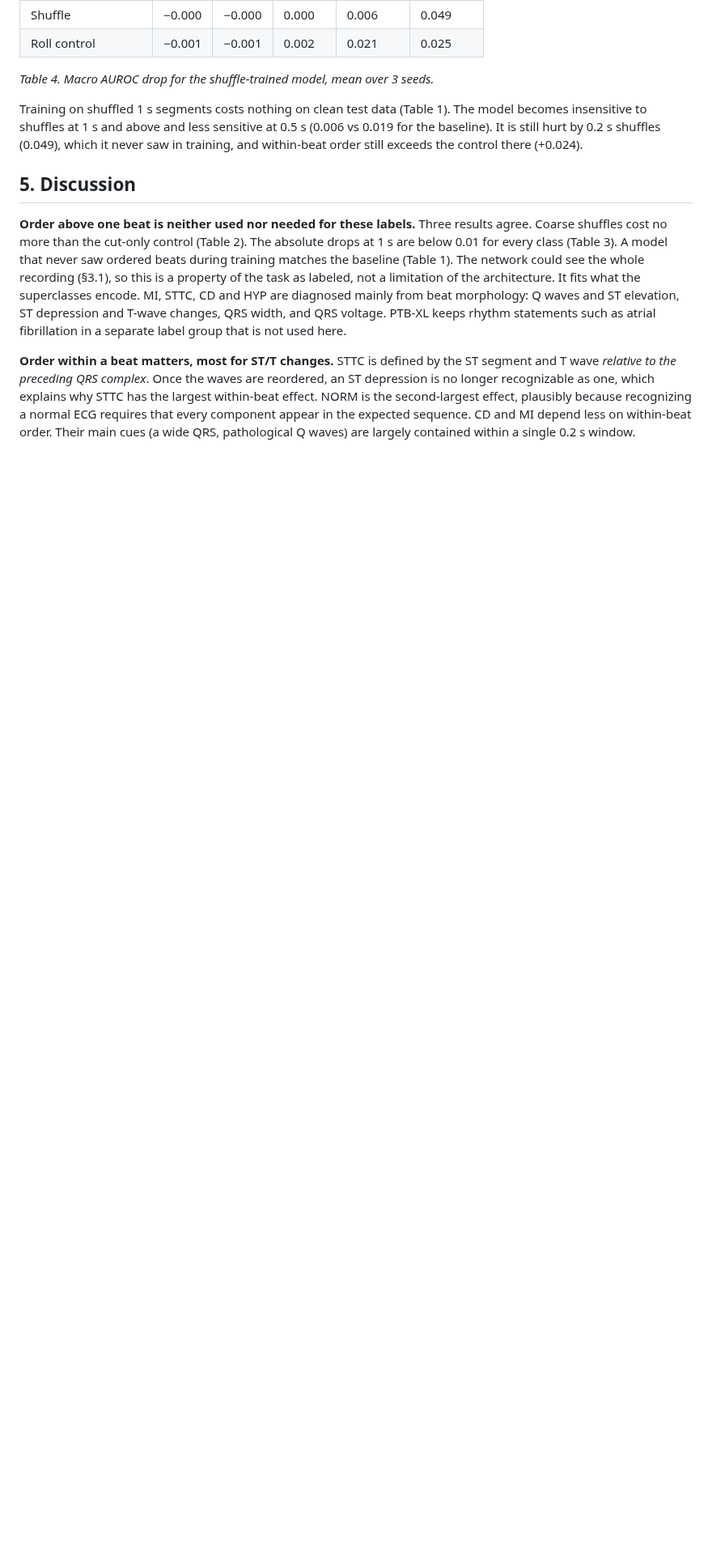
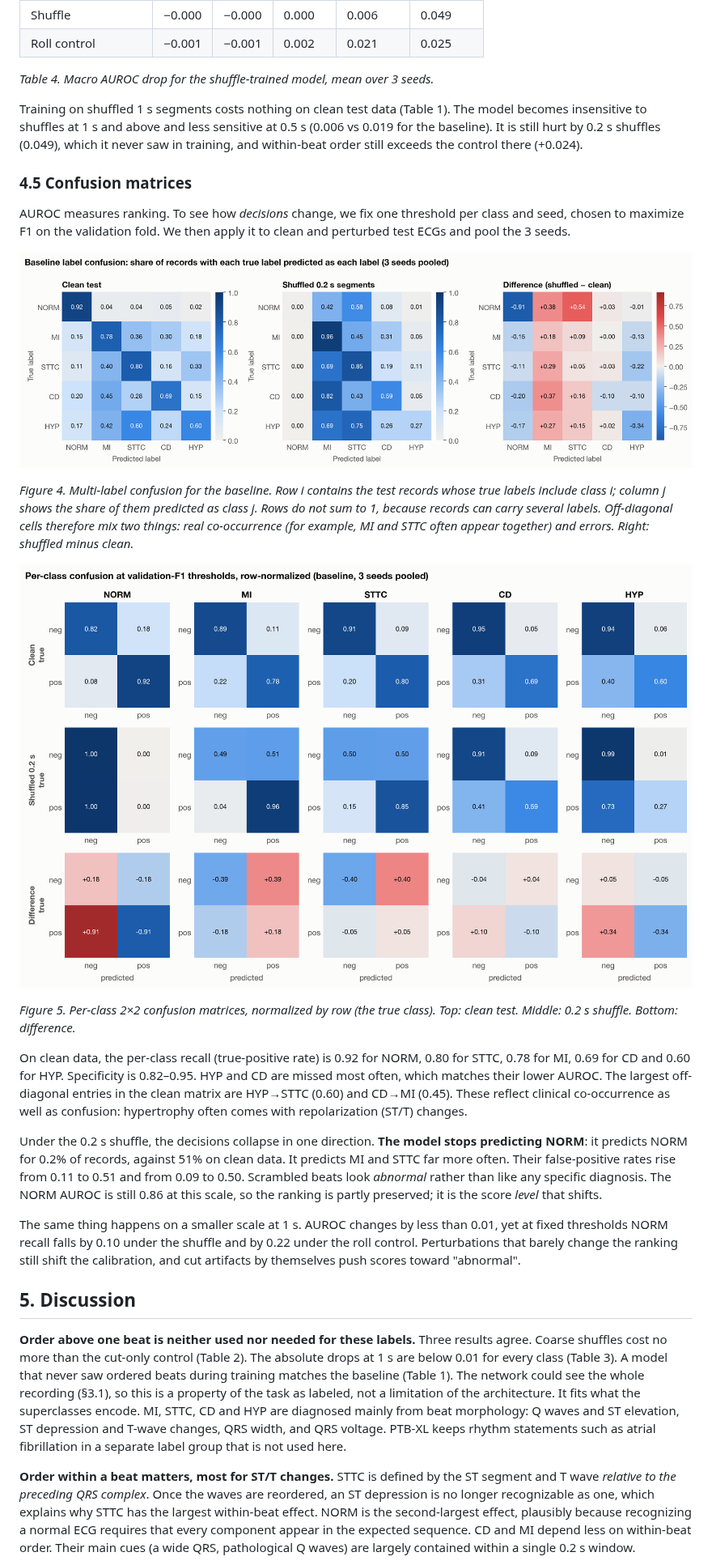
Before and after one commit to dhairyab0069/ecg-diagnostic-classification-ptbxl, a Markdown page: README.md, the part around one of its changes. Shown at 81% size. Rendered like a GitHub page; pictures changed too: figures/fig4_label_confusion.png (added), figures/fig5_class_confusion.png (added); blank space fills up the shorter version.

```diff
--- a/README.md
+++ b/README.md
@@ -160,6 +183,39 @@ Training on shuffled 1 s segments costs nothing on clean test data (Table 1). Th
 to shuffles at 1 s and above and less sensitive at 0.5 s (0.006 vs 0.019 for the baseline). It is still
 hurt by 0.2 s shuffles (0.049), which it never saw in training, and within-beat order still exceeds the control
 there (+0.024).
+
+### 4.5 Confusion matrices
+
+AUROC measures ranking. To see how *decisions* change, we fix one threshold per class and seed, chosen to
+maximize F1 on the validation fold. We then apply it to clean and perturbed test ECGs and pool the 3 seeds.
+
+![Label confusion](figures/fig4_label_confusion.png)
+
+*Figure 4. Multi-label confusion for the baseline. Row *i* contains the test records whose true labels include
+class *i*; column *j* shows the share of them predicted as class *j*. Rows do not sum to 1, because
+records can carry several labels. Off-diagonal cells therefore mix two things: real co-occurrence (for
+example, MI and STTC often appear together) and errors. Right: shuffled minus clean.*
+
+![Per-class confusion](figures/fig5_class_confusion.png)
+
+*Figure 5. Per-class 2×2 confusion matrices, normalized by row (the true class). Top: clean test. Middle:
+0.2 s shuffle. Bottom: difference.*
+
+On clean data, the per-class recall (true-positive rate) is 0.92 for NORM, 0.80 for STTC, 0.78 for MI, 0.69 for CD and 0.60 for HYP. Specificity is
+0.82–0.95. HYP and CD are missed most often, which matches their lower AUROC. The largest off-diagonal
+entries in the clean matrix are HYP→STTC (0.60) and CD→MI (0.45). These reflect clinical co-occurrence as well
+as confusion: hypertrophy often comes with repolarization (ST/T) changes.
+
+Under the 0.2 s shuffle, the decisions collapse in one direction. **The model stops predicting NORM**: it
+predicts NORM for 0.2% of records, against 51% on clean data. It predicts MI and STTC far more often. Their
+false-positive rates rise from 0.11 to 0.51 and from 0.09 to 0.50. Scrambled beats look *abnormal* rather than like any
+specific diagnosis. The NORM AUROC is still 0.86 at this scale, so the ranking is partly preserved; it is
+the score *level* that shifts.
+
+The same thing happens on a smaller scale at 1 s. AUROC changes by less than 0.01, yet at fixed thresholds
+NORM recall falls by 0.10 under the shuffle and by 0.22 under the roll control. Perturbations that barely
+change the ranking still shift the calibration, and cut artifacts by themselves push scores toward
+"abnormal".
 
 ## 5. Discussion
 
```
Also changed, not shown: other parts of README.md (+36 -0 lines), figures/fig1_training_curves.png (added), figures/fig2_segment_sweep.png (added), figures/fig3_drop_heatmaps.png (added), 5 other files.
